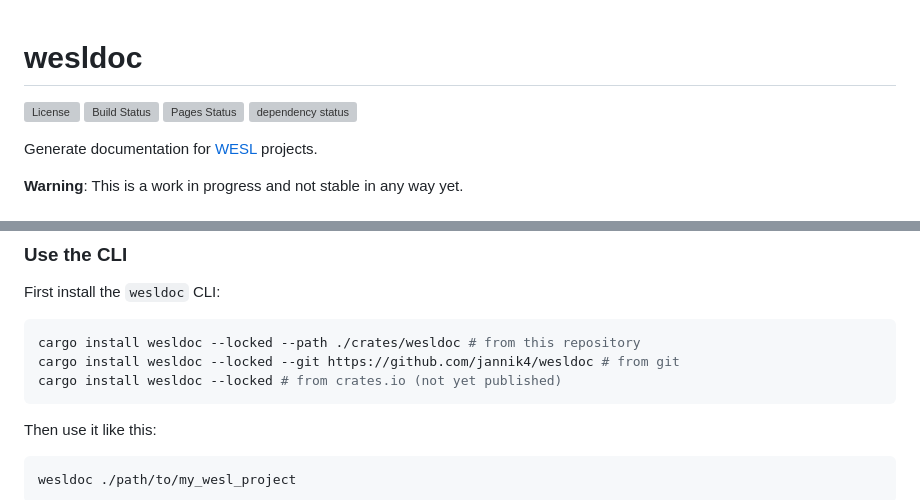
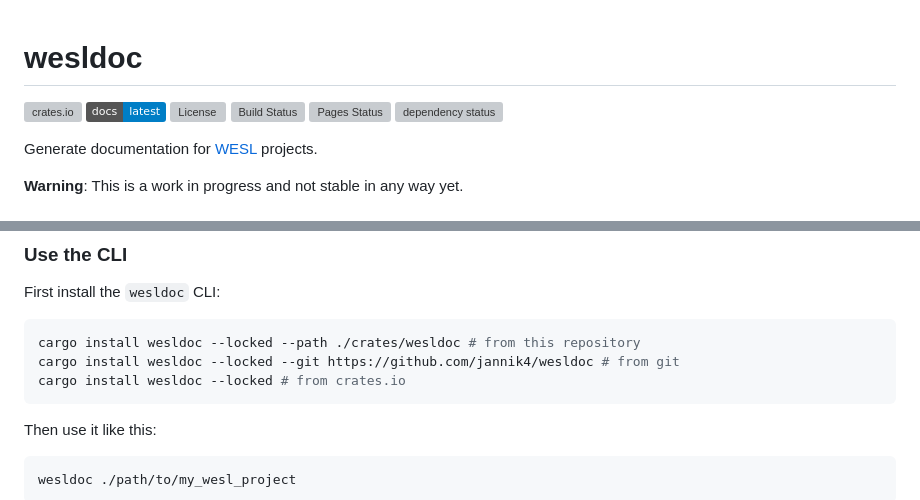
Before and after one commit to jannik4/wesldoc, a Markdown page: README.md, 2 parts joined by grey strips. Rendered like a GitHub page; badges without logos; grey boxes are pictures that could not be loaded.

Commit message:
Prepare for publish

````diff
--- a/README.md
+++ b/README.md
@@ -1,5 +1,7 @@
 # wesldoc
 
+[![crates.io](https://img.shields.io/crates/v/wesldoc.svg)](https://crates.io/crates/wesldoc)
+[![docs.rs](https://img.shields.io/badge/docs-latest-blue.svg)](https://docs.rs/wesldoc)
 [![License](https://img.shields.io/badge/license-MIT%2FApache-blue.svg)](#license)
 [![Build Status](https://github.com/jannik4/wesldoc/workflows/CI/badge.svg)](https://github.com/jannik4/wesldoc/actions)
 [![Pages Status](https://github.com/jannik4/wesldoc/workflows/pages/badge.svg)](https://github.com/jannik4/wesldoc/actions)
@@ -31,7 +33,7 @@ First install the `wesldoc` CLI:
 ```bash
 cargo install wesldoc --locked --path ./crates/wesldoc # from this repository
 cargo install wesldoc --locked --git https://github.com/jannik4/wesldoc # from git
-cargo install wesldoc --locked # from crates.io (not yet published)
+cargo install wesldoc --locked # from crates.io
 ```
 
 Then use it like this:
````
